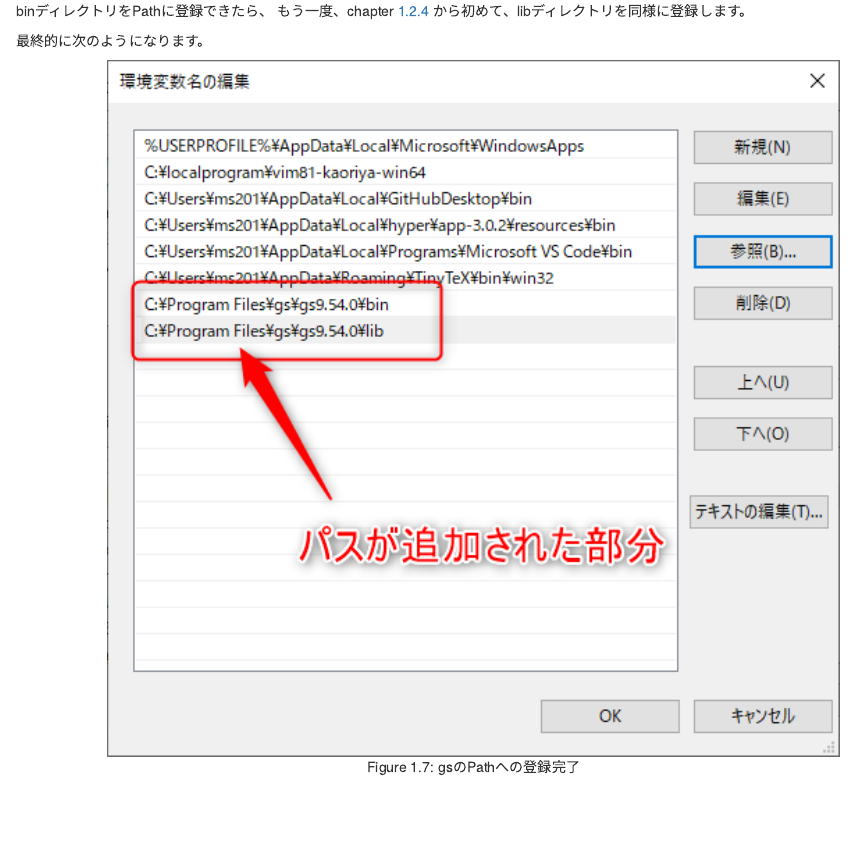
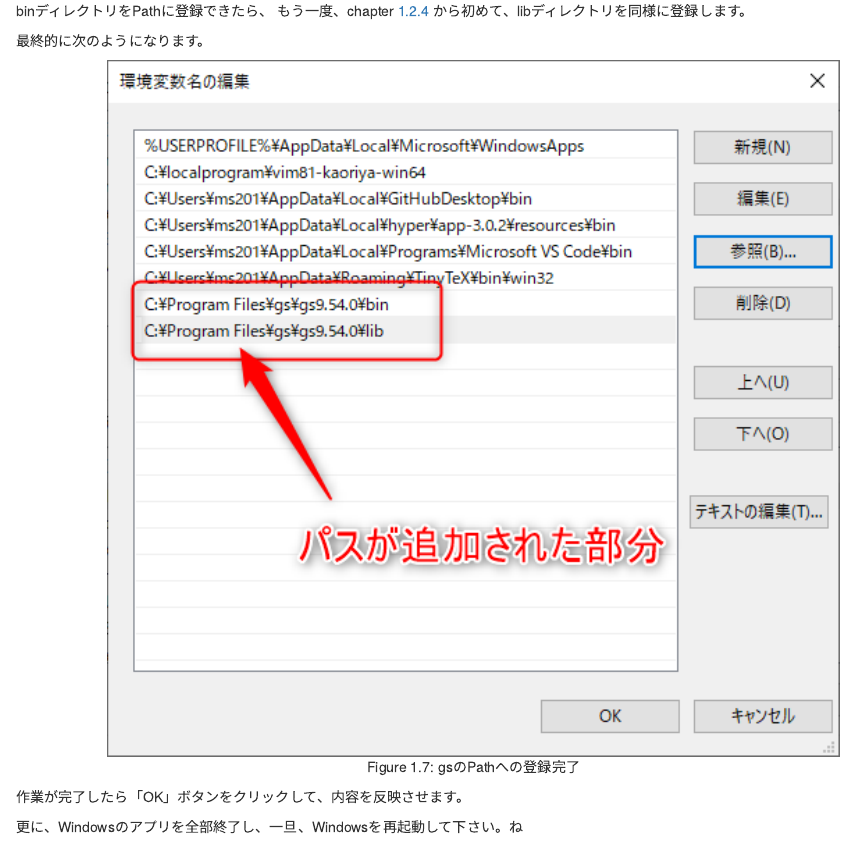
Before and after one commit to syunsuke/r_prepare_for_repoco, an R Markdown document (03-gs_inst.Rmd): the page in a window 1100 px wide, from 5310 px down. Rendered offline with R 4.5, knitr and Pandoc, with nearby package versions; drawn as R Markdown's standard HTML page in place of the format the file asks for.

Commit message:
add gsのパス設定後の再起動

````diff
--- a/03-gs_inst.Rmd
+++ b/03-gs_inst.Rmd
@@ -136,3 +136,7 @@ binディレクトリをPathに登録できたら、
 ```{r gs006, echo=FALSE, out.width="80%", fig.cap="gsのPathへの登録完了"}
 knitr::include_graphics("images/006pathkansei.png")
 ```
+
+作業が完了したら「OK」ボタンをクリックして、内容を反映させます。
+
+更に、Windowsのアプリを全部終了し、一旦、Windowsを再起動して下さい。ね
````
Also changed, not shown: docs/search_index.json, 1 other file.
